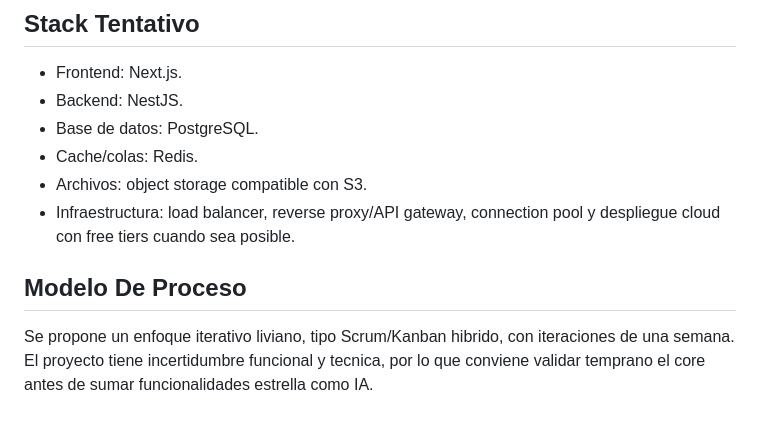
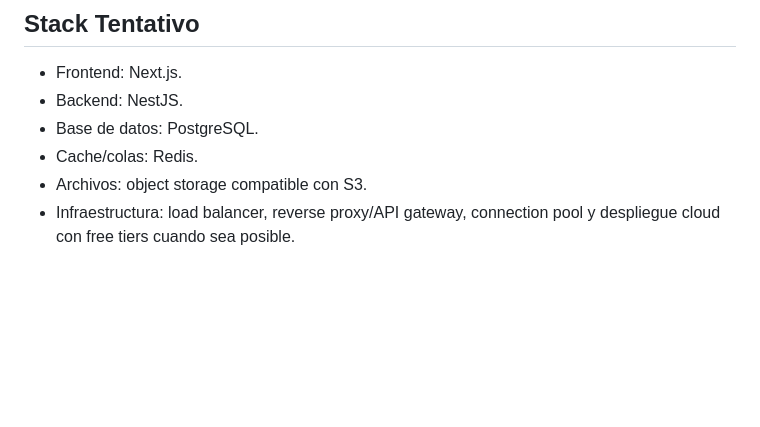
Before and after one commit to dvillas28/lock-in-team-iic3143-202602, a Markdown page: README.md, the part around the change. Drawn GitHub-style; blank space fills up the shorter version.

Commit message:
docs: delete section modelo de proceso

```diff
--- a/README.md
+++ b/README.md
@@ -85,7 +85,3 @@ Crear PR hacia `main` y enlazar el spec trabajado. Ver
 - Cache/colas: Redis.
 - Archivos: object storage compatible con S3.
 - Infraestructura: load balancer, reverse proxy/API gateway, connection pool y despliegue cloud con free tiers cuando sea posible.
-
-## Modelo De Proceso
-
-Se propone un enfoque iterativo liviano, tipo Scrum/Kanban hibrido, con iteraciones de una semana. El proyecto tiene incertidumbre funcional y tecnica, por lo que conviene validar temprano el core antes de sumar funcionalidades estrella como IA.
```
